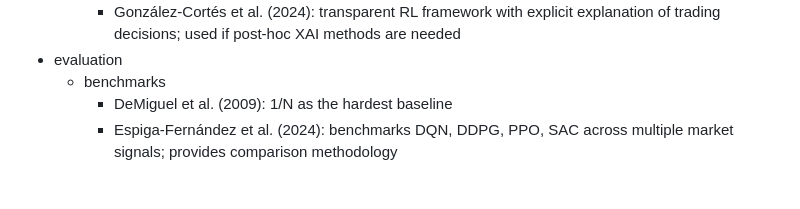
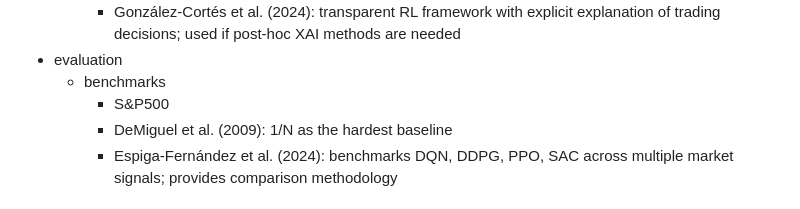
Before and after one commit to life00/factor-weaver, a Markdown page: docs/literature.md, the part around the change. Rendered like a GitHub page.

Commit message:
feat: add S&P500 as benchmark

```diff
--- a/docs/literature.md
+++ b/docs/literature.md
@@ -62,6 +62,7 @@ Deep reinforcement learning for portfolio management is well-studied, but no exi
     - González-Cortés et al. (2024): transparent RL framework with explicit explanation of trading decisions; used if post-hoc XAI methods are needed
 - evaluation
   - benchmarks
+    - S&P500
     - DeMiguel et al. (2009): 1/N as the hardest baseline
     - Espiga-Fernández et al. (2024): benchmarks DQN, DDPG, PPO, SAC across multiple market signals; provides comparison methodology
 
```
